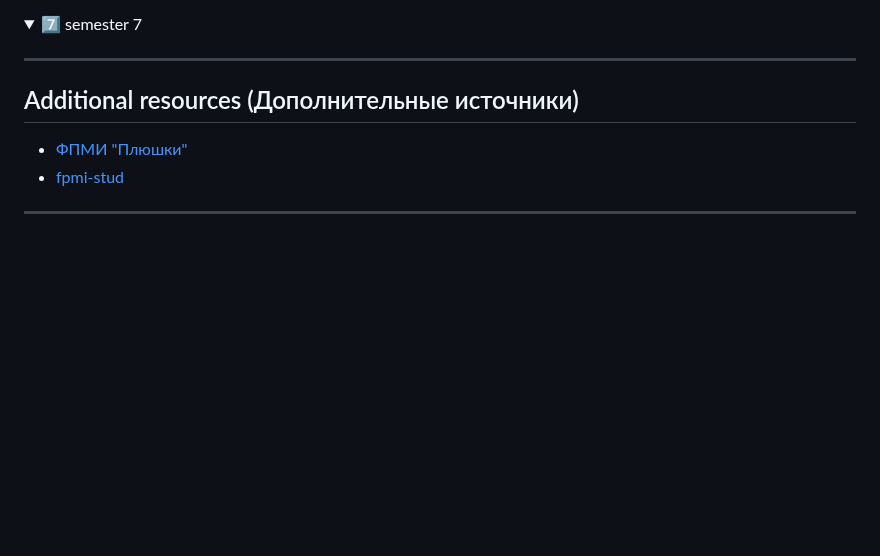
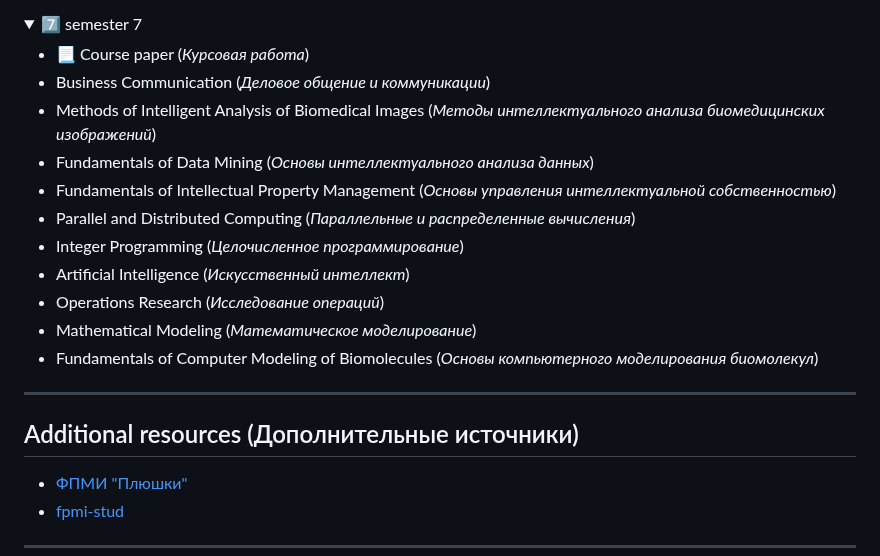
Before and after one commit to TemaBlag/BSU, a Markdown page: README.md, the part around one of its changes. Drawn GitHub-style; folded sections open; blank space fills up the shorter version.

```diff
--- a/README.md
+++ b/README.md
@@ -105,6 +105,19 @@
 
 <details>
 <summary>7️⃣ semester 7</summary>
+
+- 📃 Course paper (_Курсовая работа_)
+- Business Communication (_Деловое общение и коммуникации_)
+- Methods of Intelligent Analysis of Biomedical Images (_Методы интеллектуального анализа биомедицинских изображений_)
+- Fundamentals of Data Mining (_Основы интеллектуального анализа данных_)
+- Fundamentals of Intellectual Property Management (_Основы управления интеллектуальной собственностью_)
+- Parallel and Distributed Computing (_Параллельные и распределенные вычисления_)
+- Integer Programming (_Целочисленное программирование_)
+- Artificial Intelligence (_Искусственный интеллект_)
+- Operations Research (_Исследование операций_)
+- Mathematical Modeling (_Математическое моделирование_)
+- Fundamentals of Computer Modeling of Biomolecules (_Основы компьютерного моделирования биомолекул_)
+
 </details>
 
 ---
```
Also changed, not shown: other parts of README.md (+1 -1 lines).
